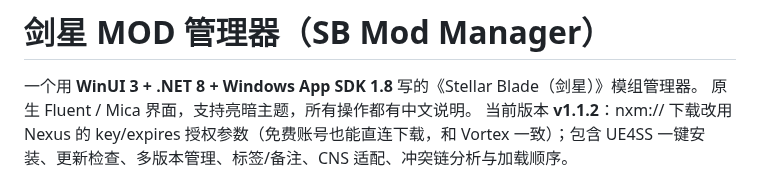
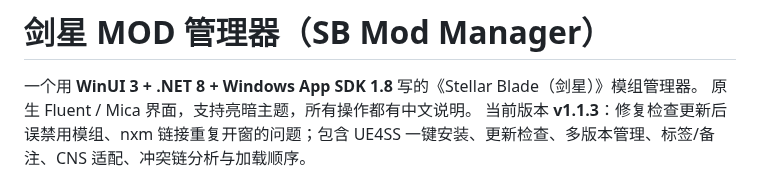
Before and after one commit to xiangfa-test/Stellar-Blade-Mod-Manager, a Markdown page: README.md, the part around the change. GitHub-like rendering.

```diff
--- a/README.md
+++ b/README.md
@@ -2,7 +2,7 @@
 
 一个用 **WinUI 3 + .NET 8 + Windows App SDK 1.8** 写的《Stellar Blade（剑星）》模组管理器。
 原生 Fluent / Mica 界面，支持亮暗主题，所有操作都有中文说明。
-当前版本 **v1.1.2**：nxm:// 下载改用 Nexus 的 key/expires 授权参数（免费账号也能直连下载，和 Vortex 一致）；包含 UE4SS 一键安装、更新检查、多版本管理、标签/备注、CNS 适配、冲突链分析与加载顺序。
+当前版本 **v1.1.3**：修复检查更新后误禁用模组、nxm 链接重复开窗的问题；包含 UE4SS 一键安装、更新检查、多版本管理、标签/备注、CNS 适配、冲突链分析与加载顺序。
 
 ![模组管理](docs/screenshots/mods.png)
 
```
Also changed, not shown: docs/screenshots/about.png, 7 other files.
